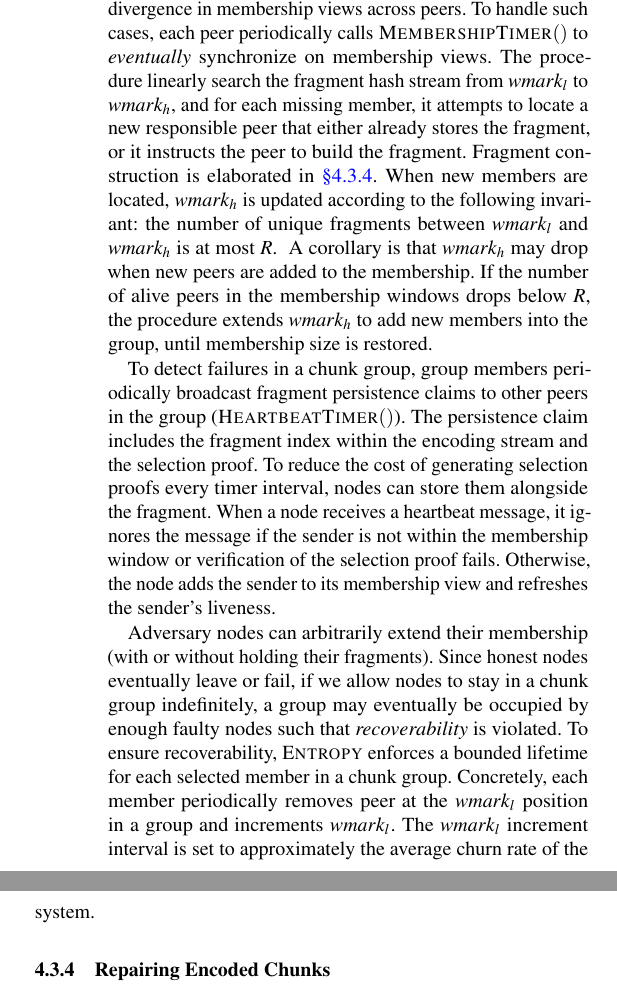
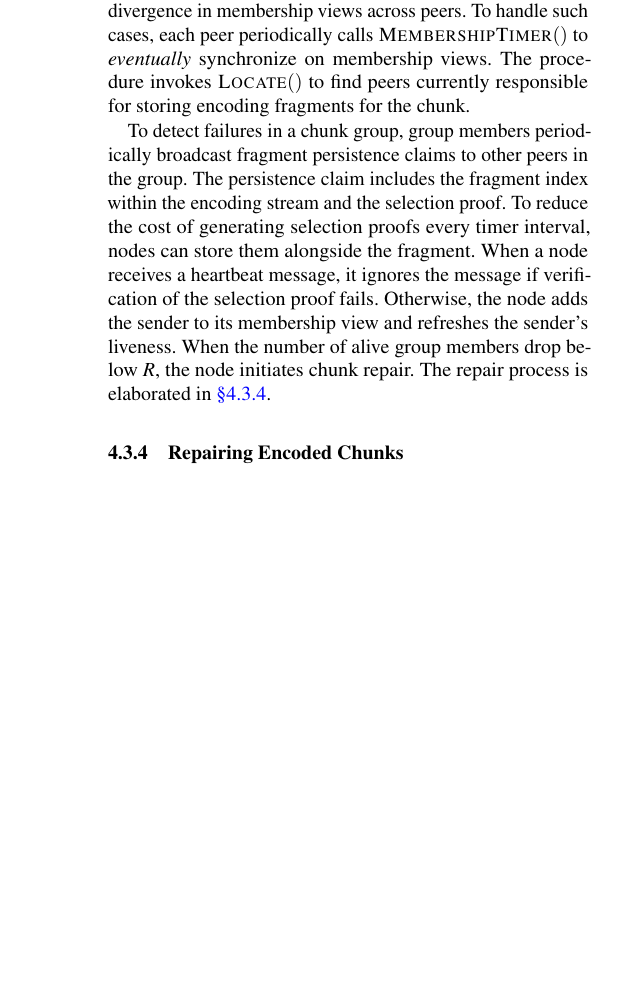
Before and after one commit to sgdxbc/dddht-paper, a LaTeX document (paper.tex, which reads sections/protocol.tex): two parts of the columns of page 8 of 19 before the commit and part of one column of page 8 of 19 after it, the two joined at a grey line, cut so that both start at the same text, the shorter picture padded with empty space. Compiled offline with pdfLaTeX; a LaTeX package or settings file that is missing is left out.

Commit message:
update 4.3.3

```diff
--- a/sections/protocol.tex
+++ b/sections/protocol.tex
@@ -368,28 +368,31 @@ The inaugural group peers receive the membership from the client issuing the \st
 However, a node may fail to receive client issued membership.
 Temporary network asynchrony can also lead to divergence in membership views across peers.
 To handle such cases, each peer periodically calls $\fn{MembershipTimer}()$ to \emph{eventually} synchronize on membership views.
+The procedure invokes $\fn{Locate}()$ to find peers currently responsible for storing encoding fragments for the chunk.
 %(pseudocode in \ifarxiv\autoref{sec:proto-more}\else the supplementary material\fi)
-The procedure linearly search the fragment hash stream from \wl to \wh, and for each missing member, it attempts to locate a new responsible peer that either already stores the fragment, or it instructs the peer to build the fragment.
-Fragment construction is elaborated in \autoref{sec:protocol:detail:repair}.
-When new members are located, \wh is updated according to the following invariant: the number of unique fragments between \wl and \wh is at most $R$.
-\lijl{Extra members for more lazy repair?}
-A corollary is that \wh may drop when new peers are added to the membership.
+%The procedure linearly search the fragment hash stream from \wl to \wh, and for each missing member, it attempts to locate a new responsible peer that either already stores the fragment, or it instructs the peer to build the fragment.
+%When new members are located, \wh is updated according to the following invariant: the number of unique fragments between \wl and \wh is at most $R$.
+%\lijl{Extra members for more lazy repair?}
+%A corollary is that \wh may drop when new peers are added to the membership.
 %We, however, do not remove peers beyond the updated \wh from the view; those peers effectively serve as extra redundancy, and this approach reduces unnecessary repairs due to view divergence.
-If the number of alive peers in the membership windows drops below $R$, the procedure extends \wh to add new members into the group, until membership size is restored.
+%If the number of alive peers in the membership windows drops below $R$, the procedure extends \wh to add new members into the group, until membership size is restored.
 
-To detect failures in a chunk group, group members periodically broadcast fragment persistence claims to other peers in the group ($\fn{HeartbeatTimer}()$).
+To detect failures in a chunk group, group members periodically broadcast fragment persistence claims to other peers in the group.
+%($\fn{HeartbeatTimer}()$).
 The persistence claim includes the fragment index within the encoding stream and the selection proof.
 To reduce the cost of generating selection proofs every timer interval, nodes can store them alongside the fragment.
-When a node receives a heartbeat message, it ignores the message if the sender is not within the membership window or verification of the selection proof fails.
+When a node receives a heartbeat message, it ignores the message if verification of the selection proof fails.
 Otherwise, the node adds the sender to its membership view and refreshes the sender's liveness.
+When the number of alive group members drop below $R$, the node initiates chunk repair.
+The repair process is elaborated in \autoref{sec:protocol:detail:repair}.
 %The sender may not be in the node's local view in a few scenarios: the node's local view is not complete; temporary network partition between the nodes caused by asynchrony; the sender is a new member, but the node was not informed.
 %In any case, the node verifies the selection proof, adds the sender to its local membership view, and updates \wh.
 
-Adversary nodes can arbitrarily extend their membership (with or without holding their fragments).
-Since honest nodes eventually leave or fail, if we allow nodes to stay in a chunk group indefinitely, a group may eventually be occupied by enough faulty nodes such that \emph{recoverability} is violated.
-To ensure recoverability, \sys enforces a bounded lifetime for each selected member in a chunk group.
-Concretely, each member periodically removes peer at the \wl position in a group and increments \wl.
-The \wl increment interval is set to approximately the average churn rate of the system.
+%Adversary nodes can arbitrarily extend their membership (with or without holding their fragments).
+%Since honest nodes eventually leave or fail, if we allow nodes to stay in a chunk group indefinitely, a group may eventually be occupied by enough faulty nodes such that \emph{recoverability} is violated.
+%To ensure recoverability, \sys enforces a bounded lifetime for each selected member in a chunk group.
+%Concretely, each member periodically removes peer at the \wl position in a group and increments \wl.
+%The \wl increment interval is set to approximately the average churn rate of the system.
 \lijl{Discuss churn rate estimation?}
 
 \subsubsection{Repairing Encoded Chunks}
```
